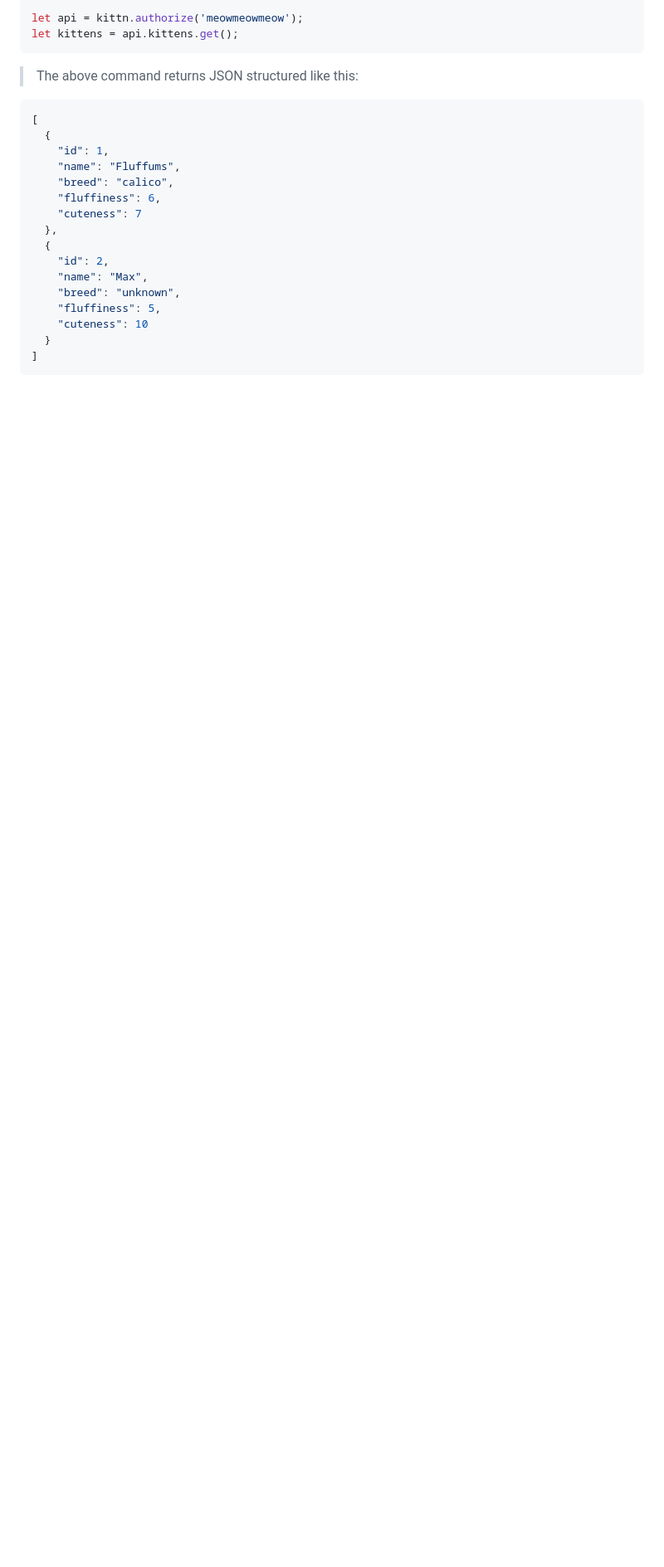
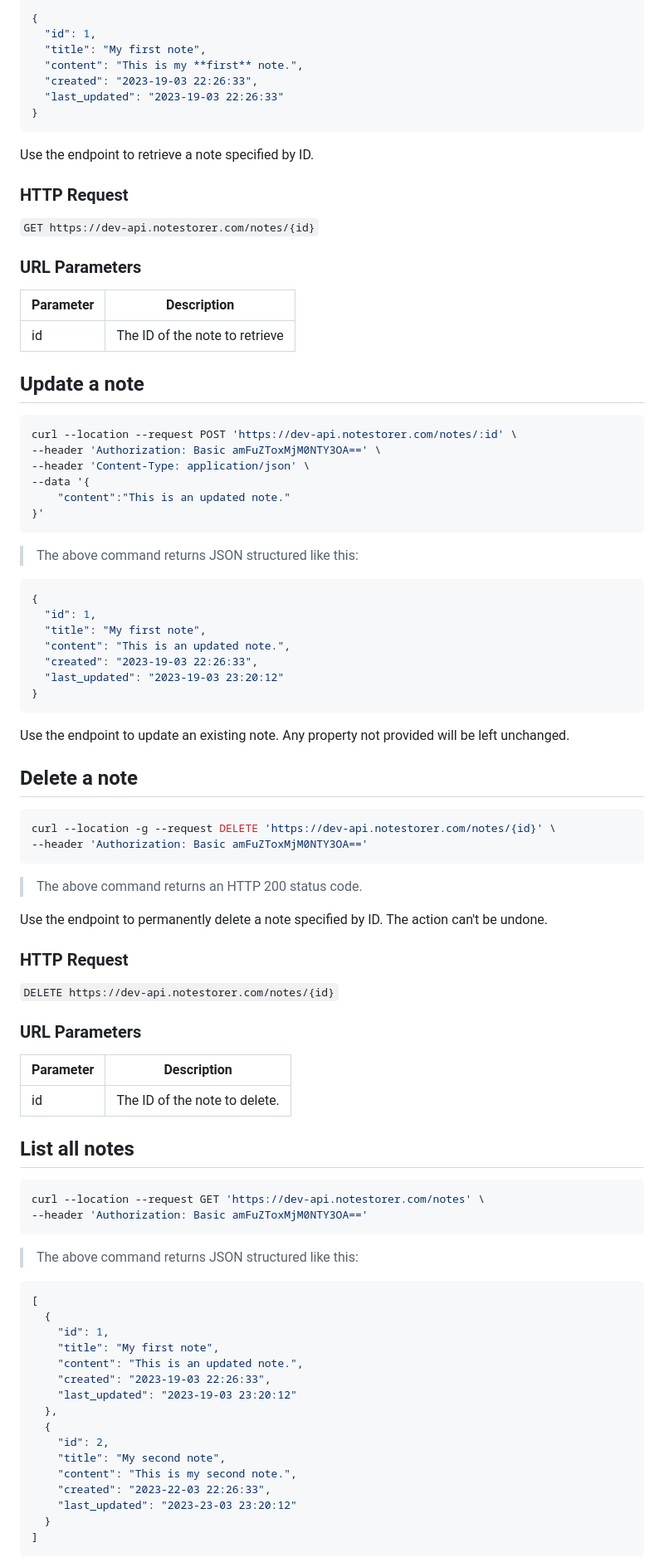
Before and after one commit to TaguhiHakobyan/NotesStorerApi, a Markdown page: source/index.html.md, the part around the change printed below. Shown: that part at 83% size. Drawn GitHub-style; blank space fills up the shorter version.

````diff
--- a/source/index.html.md
+++ b/source/index.html.md
@@ -99,6 +110,82 @@ const kittn = require('kittn');
 
-let api = kittn.authorize('meowmeowmeow');
-let kittens = api.kittens.get();
+```json
+{
+  "id": 1,
+  "title": "My first note",
+  "content": "This is my **first** note.",
+  "created": "2023-19-03 22:26:33",
+  "last_updated": "2023-19-03 22:26:33"
+}
+```
+
+Use the endpoint to retrieve a note specified by ID.
+
+### HTTP Request
+
+`GET https://dev-api.notestorer.com/notes/{id}`
+
+### URL Parameters
+
+Parameter | Description
+--------- | -----------
+id | The ID of the note to retrieve
+
+## Update a note
+
+
+```shell
+curl --location --request POST 'https://dev-api.notestorer.com/notes/:id' \
+--header 'Authorization: Basic amFuZToxMjM0NTY3OA==' \
+--header 'Content-Type: application/json' \
+--data '{
+    "content":"This is an updated note."
+}'
+```
+
+> The above command returns JSON structured like this:
+
+```json
+{
+  "id": 1,
+  "title": "My first note",
+  "content": "This is an updated note.",
+  "created": "2023-19-03 22:26:33",
+  "last_updated": "2023-19-03 23:20:12"
+}
+```
+
+Use the endpoint to update an existing note. Any property not provided will be left unchanged.
+
+
+## Delete a note
+
+
+```shell
+curl --location -g --request DELETE 'https://dev-api.notestorer.com/notes/{id}' \
+--header 'Authorization: Basic amFuZToxMjM0NTY3OA=='
+```
+
+> The above command returns an HTTP 200 status code.
+
+Use the endpoint to permanently delete a note specified by ID. The action can't be undone.
+
+### HTTP Request
+
+`DELETE https://dev-api.notestorer.com/notes/{id}`
+
+### URL Parameters
+
+Parameter | Description
+--------- | -----------
+id | The ID of the note to delete.
+
+
+## List all notes
+
+
+```shell
+curl --location --request GET 'https://dev-api.notestorer.com/notes' \
+--header 'Authorization: Basic amFuZToxMjM0NTY3OA=='
 ```
 
 > The above command returns JSON structured like this:
@@ -107,17 +194,17 @@ let kittens = api.kittens.get();
 [
   {
     "id": 1,
-    "name": "Fluffums",
-    "breed": "calico",
-    "fluffiness": 6,
-    "cuteness": 7
+    "title": "My first note",
+    "content": "This is an updated note.",
+    "created": "2023-19-03 22:26:33",
+    "last_updated": "2023-19-03 23:20:12"
   },
   {
     "id": 2,
-    "name": "Max",
-    "breed": "unknown",
-    "fluffiness": 5,
-    "cuteness": 10
+    "title": "My second note",
+    "content": "This is my second note.",
+    "created": "2023-22-03 22:26:33",
+    "last_updated": "2023-23-03 23:20:12"
   }
 ]
 ```
````
Also changed, not shown: other parts of source/index.html.md (+57 -160 lines).
